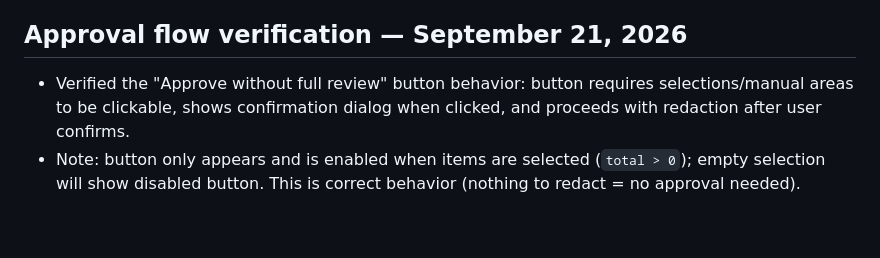
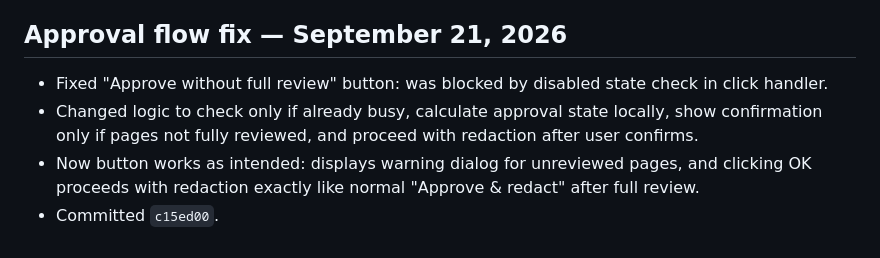
Before and after one commit to jgotti1/RedactMe, a Markdown page: AGENTS.md, the part around the change. Drawn GitHub-style.

Commit message:
Update AGENTS.md: document approval flow fix
Record the fix to "Approve without full review" button that now properly shows confirmation dialog and proceeds with redaction.

```diff
--- a/AGENTS.md
+++ b/AGENTS.md
@@ -285,6 +285,8 @@ Never copy secrets into this tracked file. PLANNING.md is a local ignored refere
 - All elements are right-aligned with consistent spacing; mobile layout remains responsive with centered elements.
 - Frontend production build passed. Committed and pushed.
 
-## Approval flow verification — September 21, 2026
-- Verified the "Approve without full review" button behavior: button requires selections/manual areas to be clickable, shows confirmation dialog when clicked, and proceeds with redaction after user confirms.
-- Note: button only appears and is enabled when items are selected (`total > 0`); empty selection will show disabled button. This is correct behavior (nothing to redact = no approval needed).
+## Approval flow fix — September 21, 2026
+- Fixed "Approve without full review" button: was blocked by disabled state check in click handler.
+- Changed logic to check only if already busy, calculate approval state locally, show confirmation only if pages not fully reviewed, and proceed with redaction after user confirms.
+- Now button works as intended: displays warning dialog for unreviewed pages, and clicking OK proceeds with redaction exactly like normal "Approve & redact" after full review.
+- Committed `c15ed00`.
```
